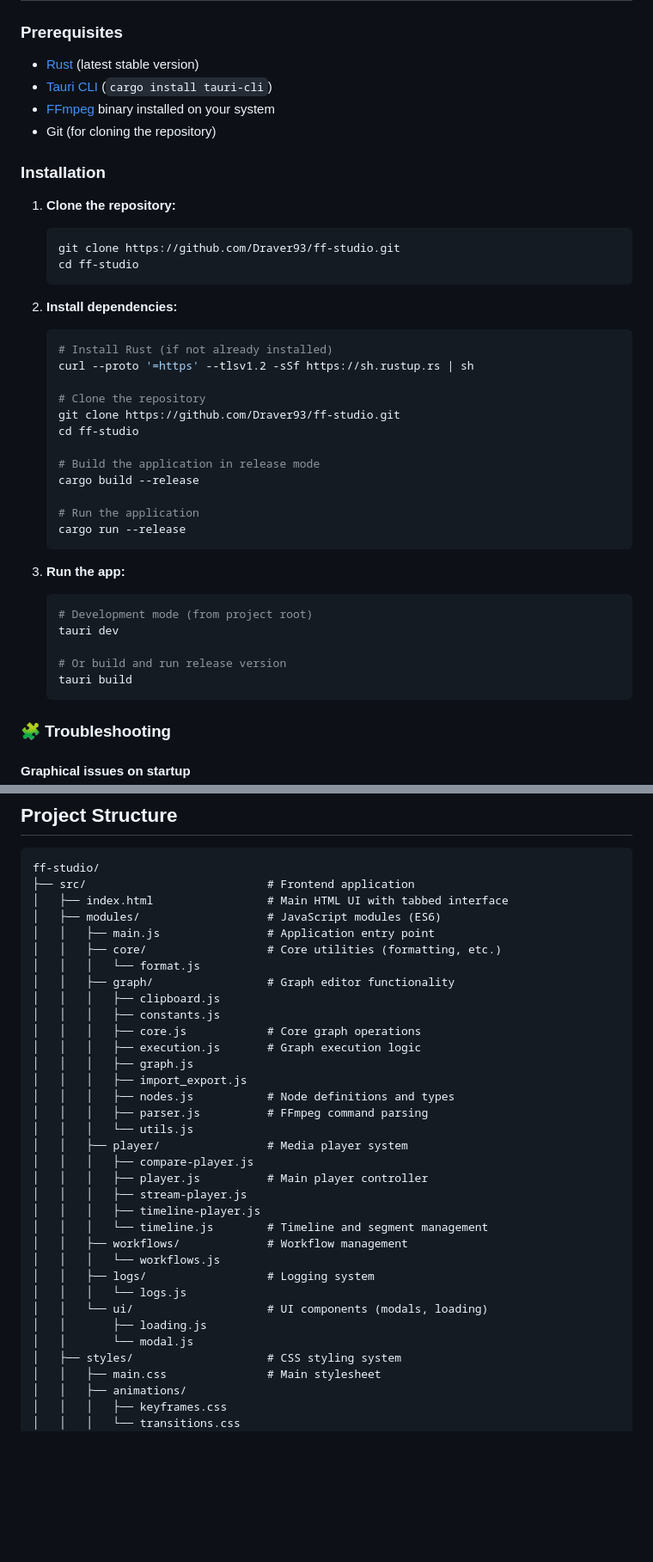
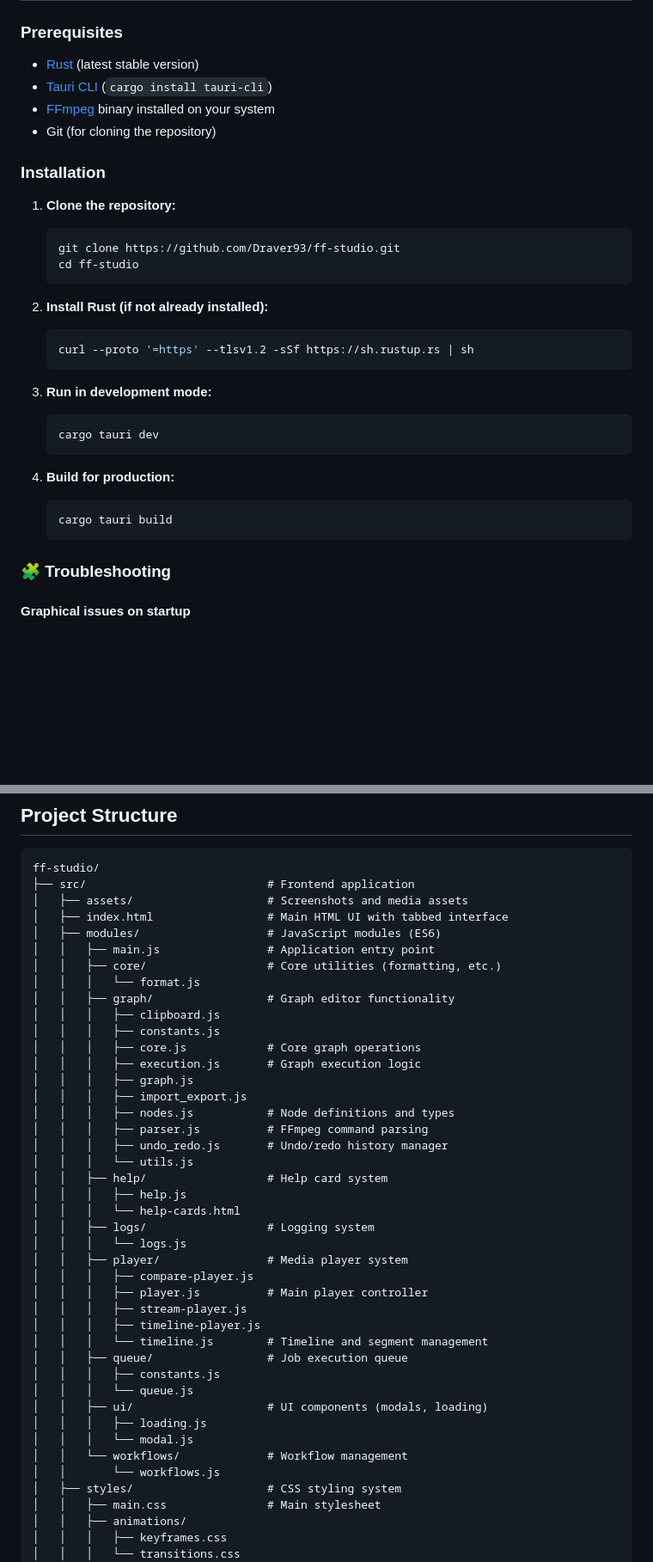
Before and after one commit to Draver93/ff-studio, a Markdown page: README.md, 2 parts joined by grey strips. Shown at 86% size. GitHub-like rendering; blank space fills up the shorter version.

Commit message:
Updated: Readme

````diff
--- a/README.md
+++ b/README.md
@@ -127,29 +134,19 @@ FFStudio is designed to make advanced FFmpeg usage accessible and visual. Instea
    cd ff-studio
    ```
 
-2. **Install dependencies:**
+2. **Install Rust (if not already installed):**
    ```sh
-   # Install Rust (if not already installed)
    curl --proto '=https' --tlsv1.2 -sSf https://sh.rustup.rs | sh
-
-   # Clone the repository
-   git clone https://github.com/Draver93/ff-studio.git
-   cd ff-studio
-
-   # Build the application in release mode
-   cargo build --release
-
-   # Run the application
-   cargo run --release
    ```
 
-3. **Run the app:**
+3. **Run in development mode:**
    ```sh
-   # Development mode (from project root)
-   tauri dev
+   cargo tauri dev
+   ```
 
-   # Or build and run release version
-   tauri build
+4. **Build for production:**
+   ```sh
+   cargo tauri build
    ```
 ### 🧩 Troubleshooting
 
@@ -210,6 +207,7 @@ This disables GPU acceleration for WebKit and may resolve rendering issues on so
 ```
 ff-studio/
 ├── src/                           # Frontend application
+│   ├── assets/                    # Screenshots and media assets
 │   ├── index.html                 # Main HTML UI with tabbed interface
 │   ├── modules/                   # JavaScript modules (ES6)
 │   │   ├── main.js                # Application entry point
@@ -224,20 +222,27 @@ ff-studio/
 │   │   │   ├── import_export.js
 │   │   │   ├── nodes.js           # Node definitions and types
 │   │   │   ├── parser.js          # FFmpeg command parsing
+│   │   │   ├── undo_redo.js       # Undo/redo history manager
 │   │   │   └── utils.js
+│   │   ├── help/                  # Help card system
+│   │   │   ├── help.js
+│   │   │   └── help-cards.html
+│   │   ├── logs/                  # Logging system
+│   │   │   └── logs.js
 │   │   ├── player/                # Media player system
 │   │   │   ├── compare-player.js
 │   │   │   ├── player.js          # Main player controller
 │   │   │   ├── stream-player.js
 │   │   │   ├── timeline-player.js
 │   │   │   └── timeline.js        # Timeline and segment management
-│   │   ├── workflows/             # Workflow management
-│   │   │   └── workflows.js
-│   │   ├── logs/                  # Logging system
-│   │   │   └── logs.js
-│   │   └── ui/                    # UI components (modals, loading)
-│   │       ├── loading.js
-│   │       └── modal.js
+│   │   ├── queue/                 # Job execution queue
+│   │   │   ├── constants.js
+│   │   │   └── queue.js
+│   │   ├── ui/                    # UI components (modals, loading)
+│   │   │   ├── loading.js
+│   │   │   └── modal.js
+│   │   └── workflows/             # Workflow management
+│   │       └── workflows.js
 │   ├── styles/                    # CSS styling system
 │   │   ├── main.css               # Main stylesheet
 │   │   ├── animations/
````
Also changed, not shown: other parts of README.md (+17 -2 lines).
